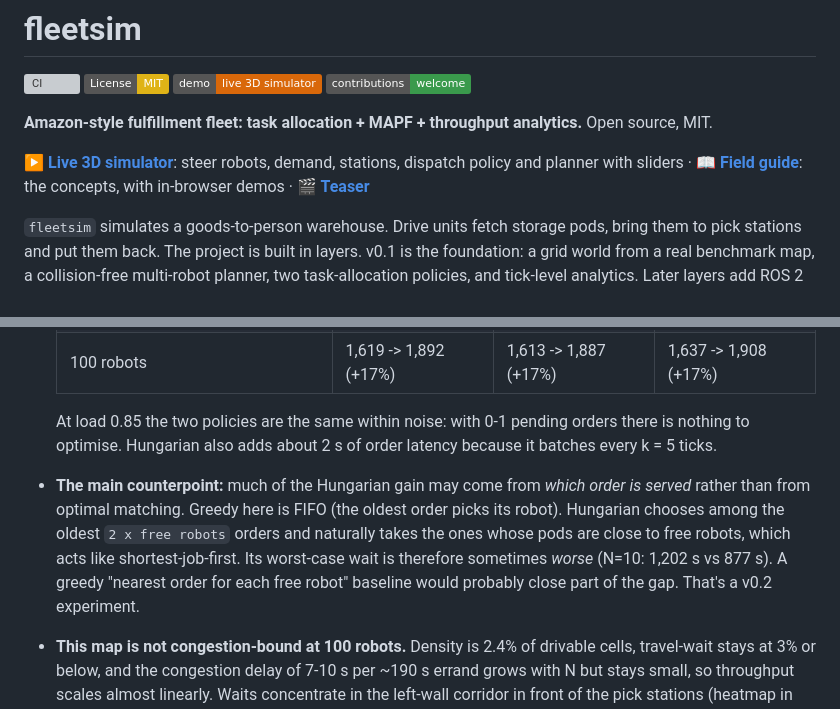
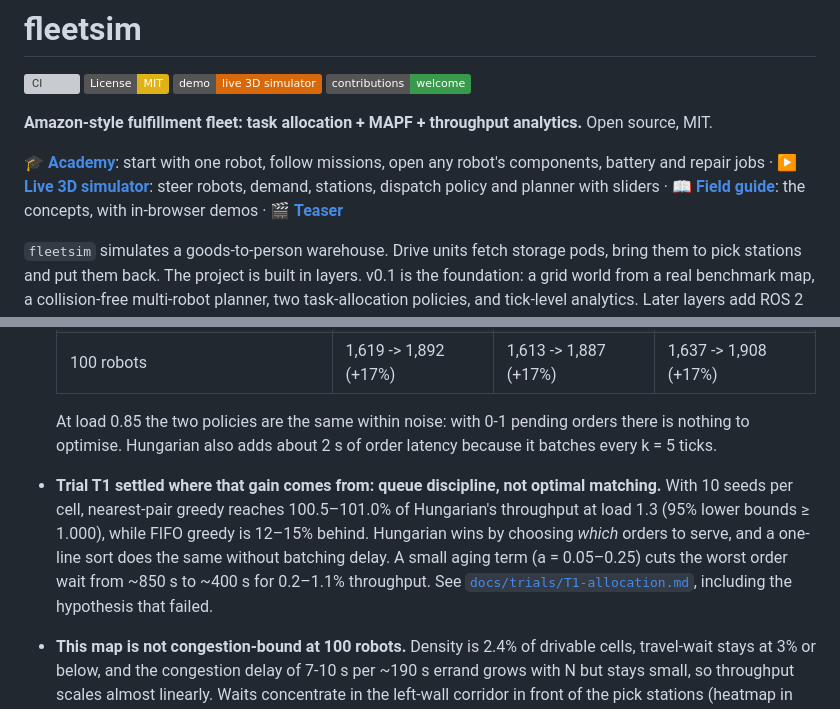
Before and after one commit to zakcination/fleetsim, a Markdown page: README.md, 2 parts joined by grey strips. Drawn GitHub-style; badges without logos; grey boxes are pictures that could not be loaded.

```diff
--- a/README.md
+++ b/README.md
@@ -9,7 +9,7 @@
 
 **Amazon-style fulfillment fleet: task allocation + MAPF + throughput analytics.** Open source, MIT.
 
-**▶ [Live 3D simulator](https://zakcination.github.io/fleetsim/live.html)**: steer robots, demand, stations, dispatch policy and planner with sliders · **📖 [Field guide](https://zakcination.github.io/fleetsim/guide.html)**: the concepts, with in-browser demos · **🎬 [Teaser](docs/media/teaser.mp4)**
+**🎓 [Academy](https://zakcination.github.io/fleetsim/academy.html)**: start with one robot, follow missions, open any robot's components, battery and repair jobs · **▶ [Live 3D simulator](https://zakcination.github.io/fleetsim/live.html)**: steer robots, demand, stations, dispatch policy and planner with sliders · **📖 [Field guide](https://zakcination.github.io/fleetsim/guide.html)**: the concepts, with in-browser demos · **🎬 [Teaser](docs/media/teaser.mp4)**
 
 `fleetsim` simulates a goods-to-person warehouse. Drive units fetch storage pods, bring them to pick stations and put them back. The project is built in layers. v0.1 is the foundation: a grid world from a real benchmark map, a collision-free multi-robot planner, two task-allocation policies, and tick-level analytics. Later layers add ROS 2 nodes, Gazebo/Isaac visualisation, a perception pick station and learned policies (see [Roadmap](#roadmap)).
 
@@ -85,7 +85,7 @@ Setup: 1 tick = 1 s, 1 measured hour after a 10-minute warm-up, seed 0. **Offere
   | 100 robots | 1,619 -> 1,892 (+17%) | 1,613 -> 1,887 (+17%) | 1,637 -> 1,908 (+17%) |
 
    At load 0.85 the two policies are the same within noise: with 0-1 pending orders there is nothing to optimise. Hungarian also adds about 2 s of order latency because it batches every k = 5 ticks.
-* **The main counterpoint:** much of the Hungarian gain may come from *which order is served* rather than from optimal matching. Greedy here is FIFO (the oldest order picks its robot). Hungarian chooses among the oldest `2 x free robots` orders and naturally takes the ones whose pods are close to free robots, which acts like shortest-job-first. Its worst-case wait is therefore sometimes *worse* (N=10: 1,202 s vs 877 s). A greedy "nearest order for each free robot" baseline would probably close part of the gap. That's a v0.2 experiment.
+* **Trial T1 settled where that gain comes from: queue discipline, not optimal matching.** With 10 seeds per cell, nearest-pair greedy reaches 100.5–101.0% of Hungarian's throughput at load 1.3 (95% lower bounds ≥ 1.000), while FIFO greedy is 12–15% behind. Hungarian wins by choosing *which* orders to serve, and a one-line sort does the same without batching delay. A small aging term (a = 0.05–0.25) cuts the worst order wait from ~850 s to ~400 s for 0.2–1.1% throughput. See [`docs/trials/T1-allocation.md`](docs/trials/T1-allocation.md), including the hypothesis that failed.
 * **This map is not congestion-bound at 100 robots.** Density is 2.4% of drivable cells, travel-wait stays at 3% or below, and the congestion delay of 7-10 s per ~190 s errand grows with N but stays small, so throughput scales almost linearly. Waits concentrate in the left-wall corridor in front of the pick stations (heatmap in the notebook). Real Amazon floors run much denser, so stress tests at 200-400 robots on a tighter crop are next.
 * **Load 1.3 is an unstable queue** (λ > μ), so its order-wait figures grow with the run length. Read them as a comparison between the two allocators, not as steady-state values.
 * Planner cost grows with fleet size (1.0 -> 3.4 ms per errand, p95 ≤ 11 ms, worst case 158 ms) and stays far below the 1 s tick in pure Python.
```
Also changed, not shown: docs/trials/T1-allocation.md (+38 -2 lines), results/T1-frontier/benchmark.png (added), results/T1/benchmark.png (added), results/T1/t1.png (added), 9 other files.
